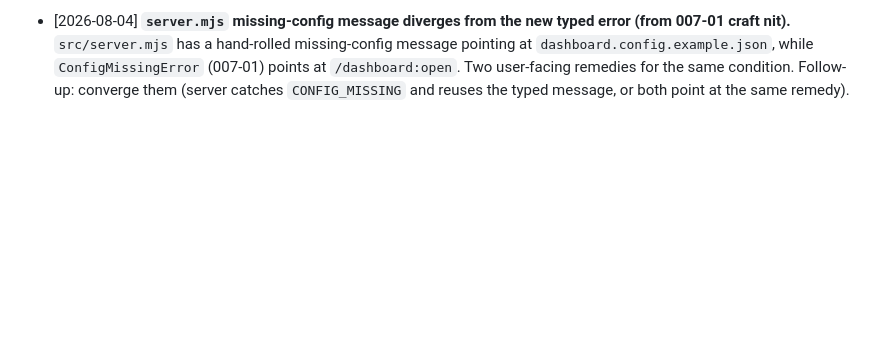
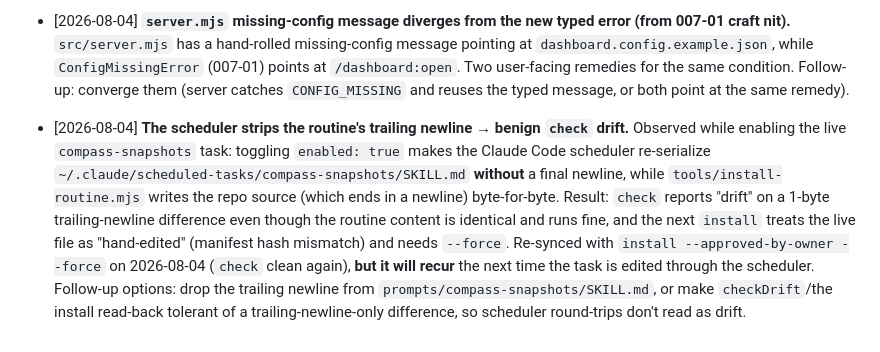
Before and after one commit to PinkException/dashboard, a Markdown page: docs/inbox.md, the part around the change. GitHub-like rendering; blank space fills up the shorter version.

Commit message:
docs(inbox): record the scheduler trailing-newline drift finding
Enabling the compass-snapshots task makes the scheduler re-serialize
SKILL.md without a final newline, so install-routine.mjs check reports a
benign 1-byte drift and the next install needs --force. Re-synced with
--force (check clean); captured with follow-up options.

Co-Authored-By: Claude Opus 4.8 <noreply@anthropic.com>

```diff
--- a/docs/inbox.md
+++ b/docs/inbox.md
@@ -25,3 +25,4 @@
 - [2026-08-04] **`expandHome` placement (from 006-01 arch-review nit).** `tools/install-routine.mjs` imports `expandHome` from `src/scan.mjs`, pulling the whole scanner module (git-subprocess capability + transitive lib) for one pure path helper. It fits `src/lib.mjs`'s "pure, no-fs" charter better. Pre-existing pattern (`scripts/snapshot.mjs` imports it the same way), so not fixed in 006-01 — relocate to `lib.mjs` if a future spec tightens the `tools/scripts → src` coupling.
 - [2026-08-04] **Malformed-config friendly message (from 007-01 craft nit).** `scripts/snapshot.mjs --all` now prints a friendly pointer when the config is *missing* (007-01), but a config that exists yet is invalid JSON still surfaces a raw `SyntaxError` stack at the CLI. In scope for 007-01 was only the missing case (AC3 needed distinct *classification*, delivered). Follow-up: give the malformed case its own friendly line too.
 - [2026-08-04] **`server.mjs` missing-config message diverges from the new typed error (from 007-01 craft nit).** `src/server.mjs` has a hand-rolled missing-config message pointing at `dashboard.config.example.json`, while `ConfigMissingError` (007-01) points at `/dashboard:open`. Two user-facing remedies for the same condition. Follow-up: converge them (server catches `CONFIG_MISSING` and reuses the typed message, or both point at the same remedy).
+- [2026-08-04] **The scheduler strips the routine's trailing newline → benign `check` drift.** Observed while enabling the live `compass-snapshots` task: toggling `enabled: true` makes the Claude Code scheduler re-serialize `~/.claude/scheduled-tasks/compass-snapshots/SKILL.md` **without** a final newline, while `tools/install-routine.mjs` writes the repo source (which ends in a newline) byte-for-byte. Result: `check` reports "drift" on a 1-byte trailing-newline difference even though the routine content is identical and runs fine, and the next `install` treats the live file as "hand-edited" (manifest hash mismatch) and needs `--force`. Re-synced with `install --approved-by-owner --force` on 2026-08-04 (`check` clean again), **but it will recur** the next time the task is edited through the scheduler. Follow-up options: drop the trailing newline from `prompts/compass-snapshots/SKILL.md`, or make `checkDrift`/the install read-back tolerant of a trailing-newline-only difference, so scheduler round-trips don't read as drift.
```
